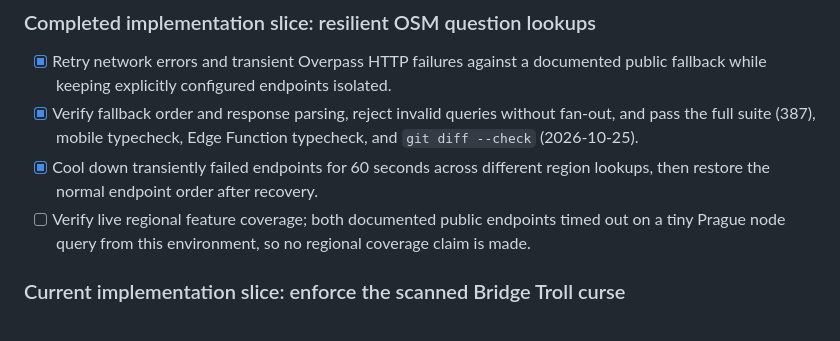
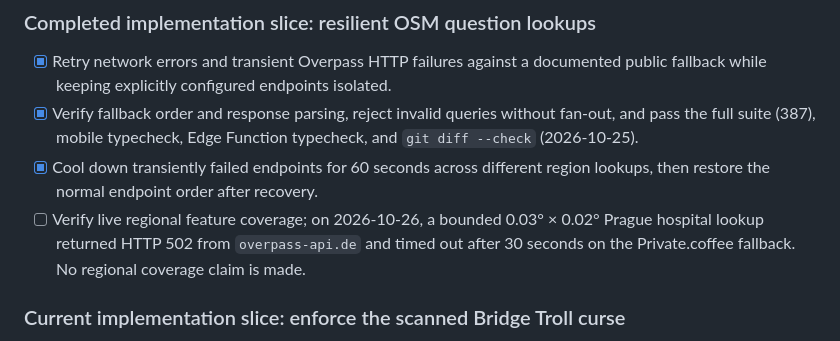
Before and after one commit to Vojta7022/Jet-Lag-The-Game, a Markdown page: tasks/todo.md, the part around the change. GitHub-like rendering.

```diff
--- a/tasks/todo.md
+++ b/tasks/todo.md
@@ -74,7 +74,7 @@
 - [x] Retry network errors and transient Overpass HTTP failures against a documented public fallback while keeping explicitly configured endpoints isolated.
 - [x] Verify fallback order and response parsing, reject invalid queries without fan-out, and pass the full suite (387), mobile typecheck, Edge Function typecheck, and `git diff --check` (2026-10-25).
 - [x] Cool down transiently failed endpoints for 60 seconds across different region lookups, then restore the normal endpoint order after recovery.
-- [ ] Verify live regional feature coverage; both documented public endpoints timed out on a tiny Prague node query from this environment, so no regional coverage claim is made.
+- [ ] Verify live regional feature coverage; on 2026-10-26, a bounded 0.03° × 0.02° Prague hospital lookup returned HTTP 502 from `overpass-api.de` and timed out after 30 seconds on the Private.coffee fallback. No regional coverage claim is made.
 
 ### Current implementation slice: enforce the scanned Bridge Troll curse
 
```
Also changed, not shown: knowledge/rules-and-station-map-implementation.md (+2 -0 lines).
